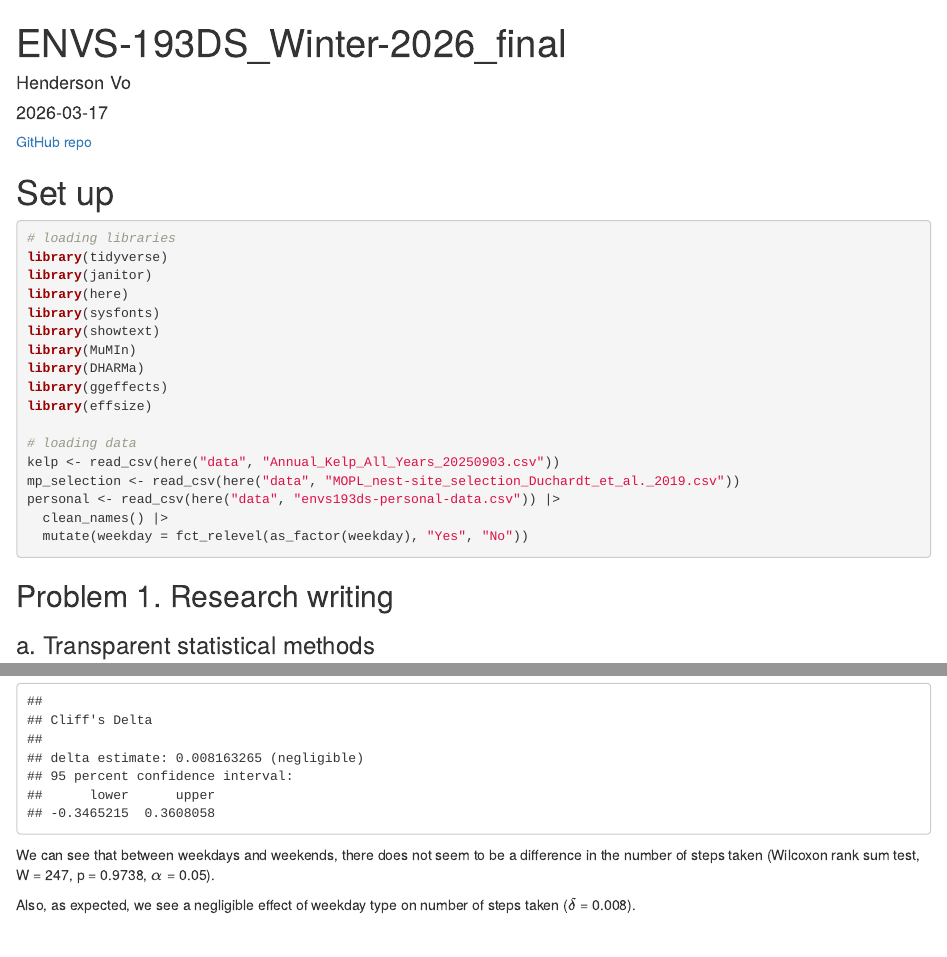
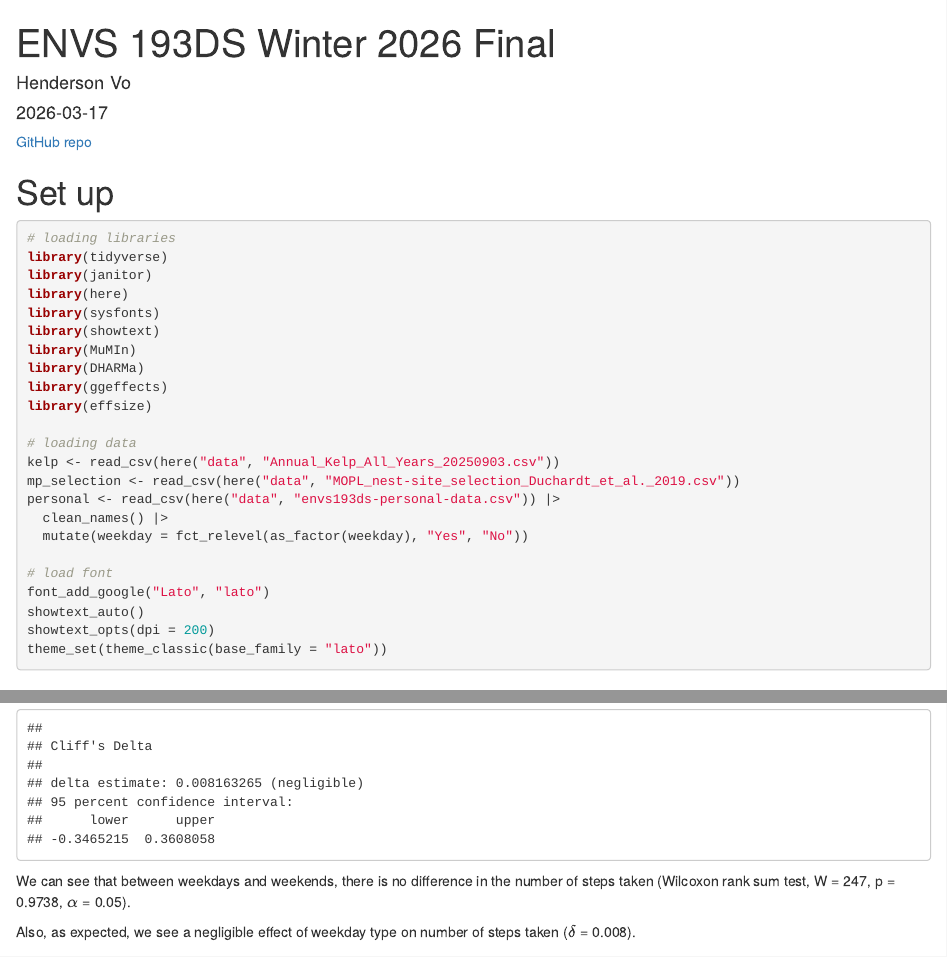
Before and after one commit to hendersonvo/ENVS-193DS_winter-2026_final, an R Markdown document (code/ENVS-193DS_Winter-2026_final.Rmd): the page in a window 1100 px wide, from its top, and a second part further down, joined at a grey line. The pictures show the output file code/ENVS-193DS_Winter-2026_final.html that the author committed with the source, opened offline.

Commit message:
set font theme for all plots

````diff
--- a/code/ENVS-193DS_Winter-2026_final.Rmd
+++ b/code/ENVS-193DS_Winter-2026_final.Rmd
@@ -1,5 +1,5 @@
 ---
-title: "ENVS-193DS_Winter-2026_final"
+title: "ENVS 193DS Winter 2026 Final"
 author: Henderson Vo
 date: 2026-03-17
 output: html_document
@@ -26,6 +26,12 @@
 personal <- read_csv(here("data", "envs193ds-personal-data.csv")) |>
   clean_names() |>
   mutate(weekday = fct_relevel(as_factor(weekday), "Yes", "No"))
+
+# load font
+font_add_google("Lato", "lato")
+showtext_auto()
+showtext_opts(dpi = 200)
+theme_set(theme_classic(base_family = "lato"))
 ```
 
 
@@ -275,13 +278,14 @@
 )
 ```
 
-We can see that between weekdays and weekends, there does not seem to be a difference in the number of steps taken (Wilcoxon rank sum test, W = 247, p = 0.9738, $\alpha$ = 0.05).
+We can see that between weekdays and weekends, there is no difference in the number of steps taken (Wilcoxon rank sum test, W = 247, p = 0.9738, $\alpha$ = 0.05).
 
 Also, as expected, we see a negligible effect of weekday type on number of steps taken ($\delta$ = 0.008).
 
 ### d. Create a visualization
 
 ```{r}
+
 ggplot(data = personal,
        aes(x = weekday,
            y = steps_taken,
````
Also changed, not shown: code/ENVS-193DS_Winter-2026_final.html, code/ENVS-193DS_Winter-2026_final.Rmd (5 more changed lines).
